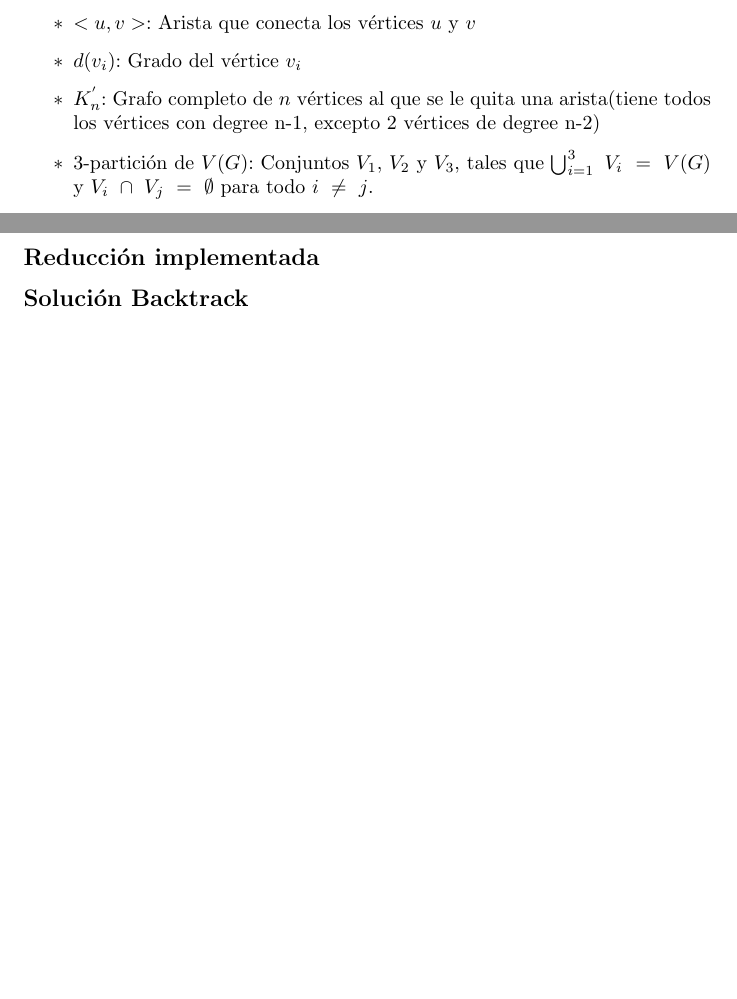
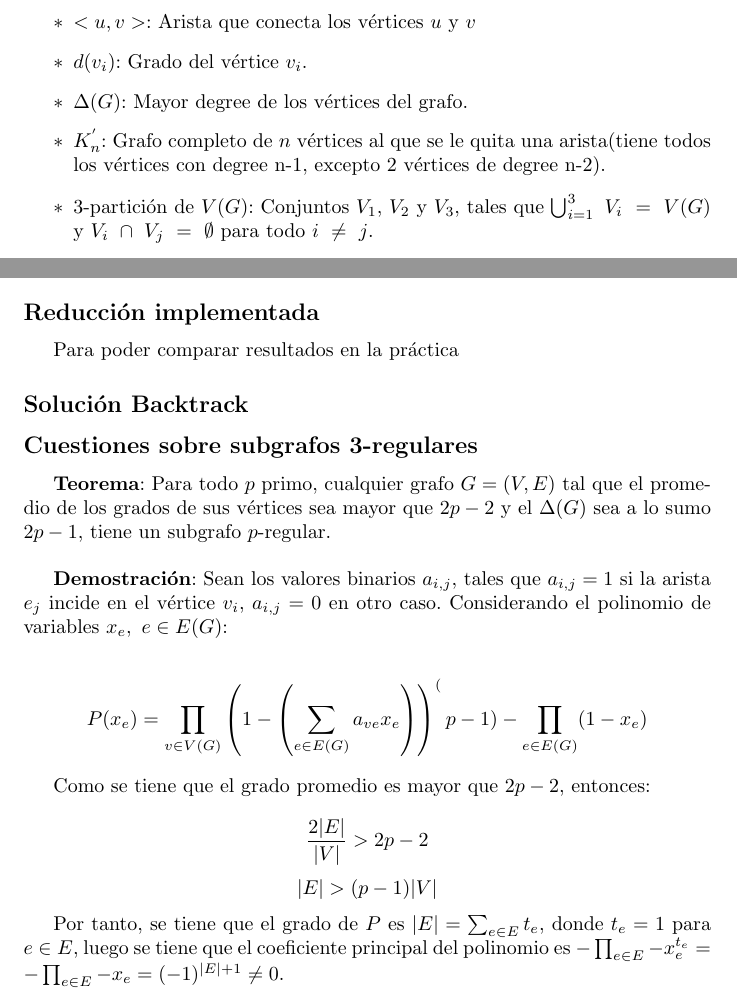
Before and after one commit to Alejandra1113/CubicSubgraphProblem, a LaTeX document (Informe/informe.tex): two parts of pages 2 and 4 of 4, joined at a grey line, cut so that both start at the same text, the shorter picture padded with empty space. Compiled offline with pdfLaTeX.

Commit message:
theorem with degrees

```diff
--- a/Informe/informe.tex
+++ b/Informe/informe.tex
@@ -35,8 +35,9 @@ Definamos t\'erminos a utilizar en la demostraci\'on:
     \item[$\ast $] $V(G)~ = ~\{v_1,~ v_2,~ ... ~, ~v_n\}$: v\'ertices de $G$.
     \item[$\ast $] $E(G)~ = ~\{e_1, ~e_2,~ ...~ ,~ e_m\}$: aristas de $G$.
     \item[$\ast $] $<u,v>$: Arista que conecta los v\'ertices $u$ y $v$
-    \item[$\ast $] $d(v_i)$: Grado del v\'ertice $v_i$
-    \item[$\ast $] $K^{'}_n$: Grafo completo de $n$ v\'ertices al que se le quita una arista(tiene todos los v\'ertices con degree n-1, excepto 2 v\'ertices de degree n-2)
+    \item[$\ast $] $d(v_i)$: Grado del v\'ertice $v_i$.
+    \item[$\ast $] $\Delta(G)$: Mayor degree de los v\'ertices del grafo.
+    \item[$\ast $] $K^{'}_n$: Grafo completo de $n$ v\'ertices al que se le quita una arista(tiene todos los v\'ertices con degree n-1, excepto 2 v\'ertices de degree n-2).
     \item[$\ast $] $3$-partici\'on de $V(G)$: Conjuntos $V_1$, $V_2$ y $V_3$, tales que $\bigcup_{i=1}^{3} ~V_i~ = ~V(G)$  y $V_i ~\cap~ V_j~ =~ \emptyset$ para todo $i~ \neq~ j$.
 \end{itemize}
 
@@ -98,7 +99,23 @@ $v_i$ est\'a en la partici\'on $c$ si $C_i^c \in H$. La proposici\'on (3) asegur
 si $G'$ tiene $G'[H]$ como subgrafo c\'ubico, entonces $G$ es $3$-coloreable. \\
 
 \subsection*{Reducci\'on implementada}
+Para poder comparar resultados en la pr\'actica
 \subsection*{Soluci\'on Backtrack}
 
+\subsection*{Cuestiones sobre subgrafos 3-regulares}
+\textbf{Teorema}: Para todo $p$ primo, cualquier grafo $G=(V,E)$ tal que el promedio de los grados de sus v\'ertices sea mayor que
+$2p-2$ y el $\Delta(G)$ sea a lo sumo $2p -1$, tiene un subgrafo $p$-regular.\\
 
+\textbf{Demostraci\'on}: Sean los valores binarios $a_{i,j}$, tales que $a_{i,j} = 1$ si la arista $e_{j}$ incide en el v\'ertice $v_i$, $a_{i,j} = 0$ en otro caso.
+Considerando el polinomio de variables $x_e,~ e\in E(G)$:
+
+$$P(x_e) = \prod_{v \in V(G)} \left( 1 - \left(\sum_{e \in E(G)} a_{ve} x_e\right)\right)^(p-1)- \prod_{e \in E(G)} (1 - x_e)$$
+
+Como se tiene que el grado promedio es mayor que $2p-2$, entonces:
+
+$$\frac{2|E|}{|V|} > 2p-2 $$
+$$|E| > (p-1)|V|$$
+
+Por tanto, se tiene que el grado de $P$ es $|E| = \sum_{e \in E} t_e$, donde $t_e = 1$ para $e \in E$, luego se tiene que el
+coeficiente principal del polinomio es $- \prod_{e \in E}  - x_e^{t_e} = - \prod_{e \in E} - x_e = (-1)^{|E| + 1} \neq 0$.
 \end{document}
```
Also changed, not shown: 1 other file.
